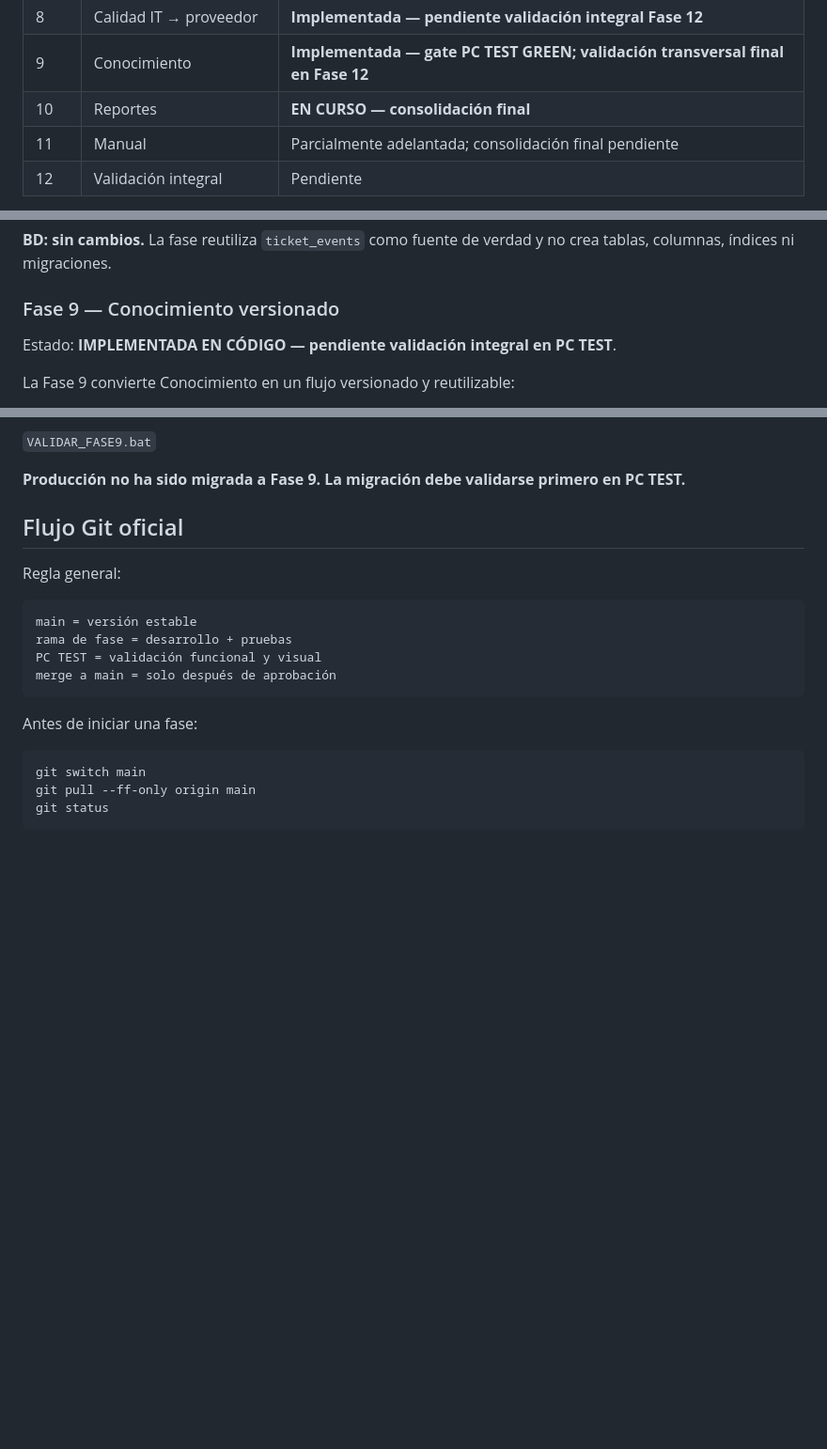
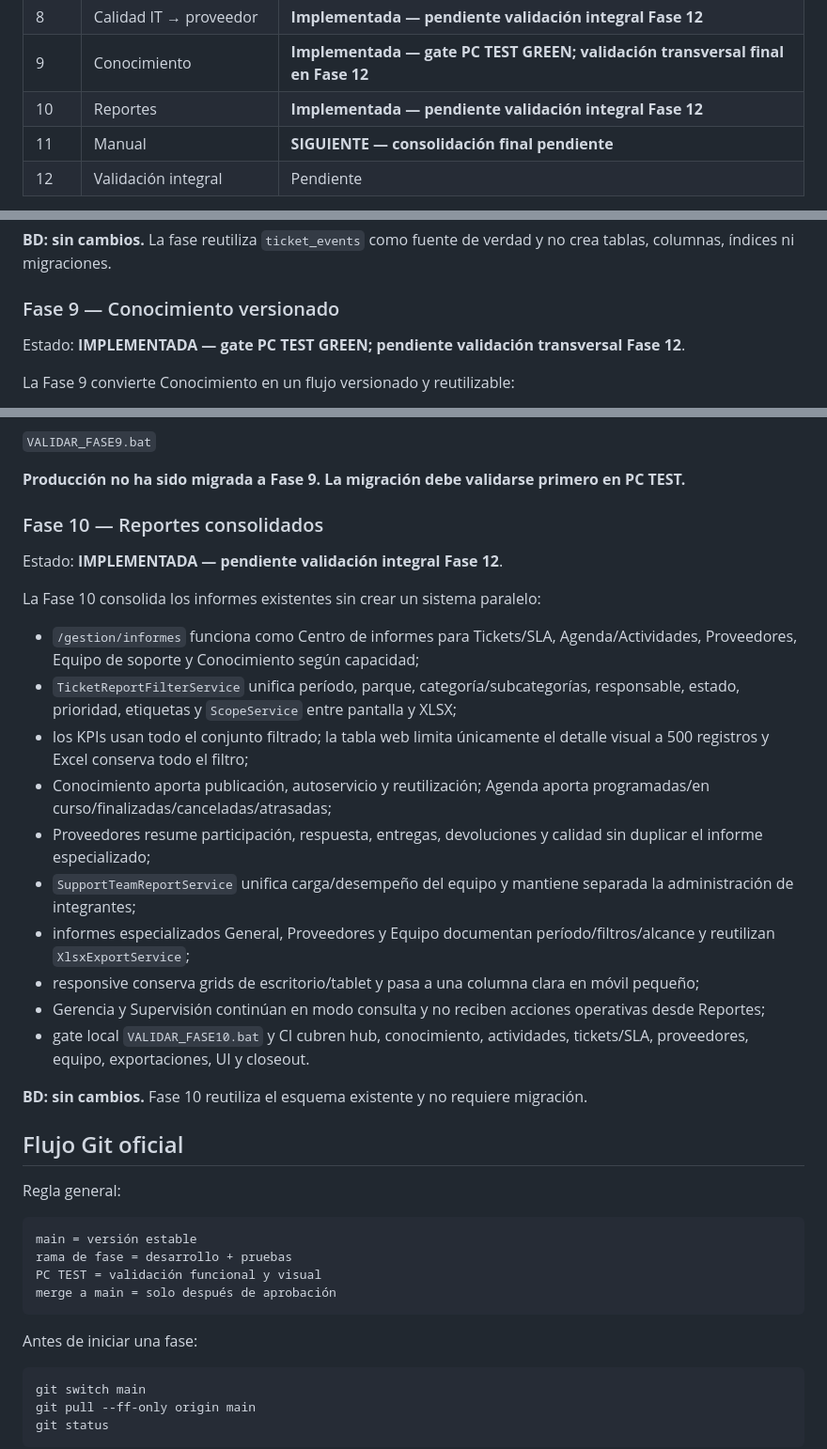
Before and after one commit to lzunigacarrousel/helpdesk-carrousel, a Markdown page: README.md, 3 parts joined by grey strips. Shown at 94% size. Drawn GitHub-style; blank space fills up the shorter version.

Commit message:
docs: cerrar fase 10 y avanzar roadmap a manual

```diff
--- a/README.md
+++ b/README.md
@@ -151,8 +151,8 @@ El roadmap de maduración se mantiene como guía funcional. El estado operativo
 | 7 | Proveedores | **Implementada — pendiente validación integral Fase 12** |
 | 8 | Calidad IT → proveedor | **Implementada — pendiente validación integral Fase 12** |
 | 9 | Conocimiento | **Implementada — gate PC TEST GREEN; validación transversal final en Fase 12** |
-| 10 | Reportes | **EN CURSO — consolidación final** |
-| 11 | Manual | Parcialmente adelantada; consolidación final pendiente |
+| 10 | Reportes | **Implementada — pendiente validación integral Fase 12** |
+| 11 | Manual | **SIGUIENTE — consolidación final pendiente** |
 | 12 | Validación integral | Pendiente |
 
 La validación responsive acumulada, revisión claro/oscuro y cierre transversal se consolidan en Fase 12 aunque las fases previas ya tengan validaciones parciales.
@@ -223,7 +223,7 @@ La Fase 8 incorpora una valoración interna de IT sobre cada ciclo finalizado de
 
 ### Fase 9 — Conocimiento versionado
 
-Estado: **IMPLEMENTADA EN CÓDIGO — pendiente validación integral en PC TEST**.
+Estado: **IMPLEMENTADA — gate PC TEST GREEN; pendiente validación transversal Fase 12**.
 
 La Fase 9 convierte Conocimiento en un flujo versionado y reutilizable:
 
@@ -251,6 +251,25 @@ Gate local:
 `VALIDAR_FASE9.bat`
 
 **Producción no ha sido migrada a Fase 9. La migración debe validarse primero en PC TEST.**
+
+### Fase 10 — Reportes consolidados
+
+Estado: **IMPLEMENTADA — pendiente validación integral Fase 12**.
+
+La Fase 10 consolida los informes existentes sin crear un sistema paralelo:
+
+- `/gestion/informes` funciona como Centro de informes para Tickets/SLA, Agenda/Actividades, Proveedores, Equipo de soporte y Conocimiento según capacidad;
+- `TicketReportFilterService` unifica período, parque, categoría/subcategorías, responsable, estado, prioridad, etiquetas y `ScopeService` entre pantalla y XLSX;
+- los KPIs usan todo el conjunto filtrado; la tabla web limita únicamente el detalle visual a 500 registros y Excel conserva todo el filtro;
+- Conocimiento aporta publicación, autoservicio y reutilización; Agenda aporta programadas/en curso/finalizadas/canceladas/atrasadas;
+- Proveedores resume participación, respuesta, entregas, devoluciones y calidad sin duplicar el informe especializado;
+- `SupportTeamReportService` unifica carga/desempeño del equipo y mantiene separada la administración de integrantes;
+- informes especializados General, Proveedores y Equipo documentan período/filtros/alcance y reutilizan `XlsxExportService`;
+- responsive conserva grids de escritorio/tablet y pasa a una columna clara en móvil pequeño;
+- Gerencia y Supervisión continúan en modo consulta y no reciben acciones operativas desde Reportes;
+- gate local `VALIDAR_FASE10.bat` y CI cubren hub, conocimiento, actividades, tickets/SLA, proveedores, equipo, exportaciones, UI y closeout.
+
+**BD: sin cambios.** Fase 10 reutiliza el esquema existente y no requiere migración.
 
 ## Flujo Git oficial
 
```
